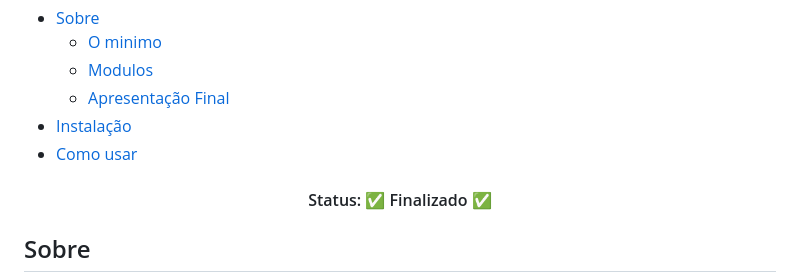
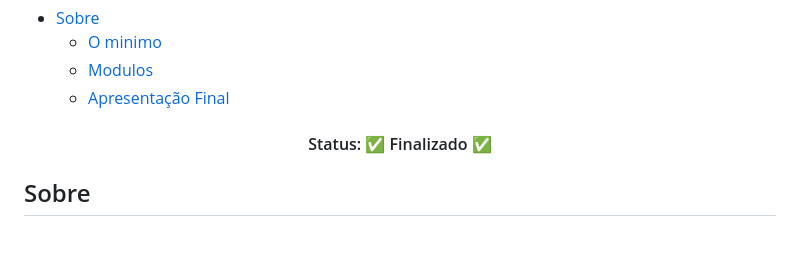
Before and after one commit to jorgeedualves/SPA_Transcendence, a Markdown page: README.md, the part around the change. Drawn GitHub-style; blank space fills up the shorter version.

```diff
--- a/README.md
+++ b/README.md
@@ -13,8 +13,6 @@ Indice
      * [O minimo](#o-minimo)
      * [Modulos](#mudulos)
      * [Apresentação Final](#apresentação-final)
-   * [Instalação](#instalacao)
-   * [Como usar](#como-usar)
 <!--te-->
 
 <h4 align="center">
```
